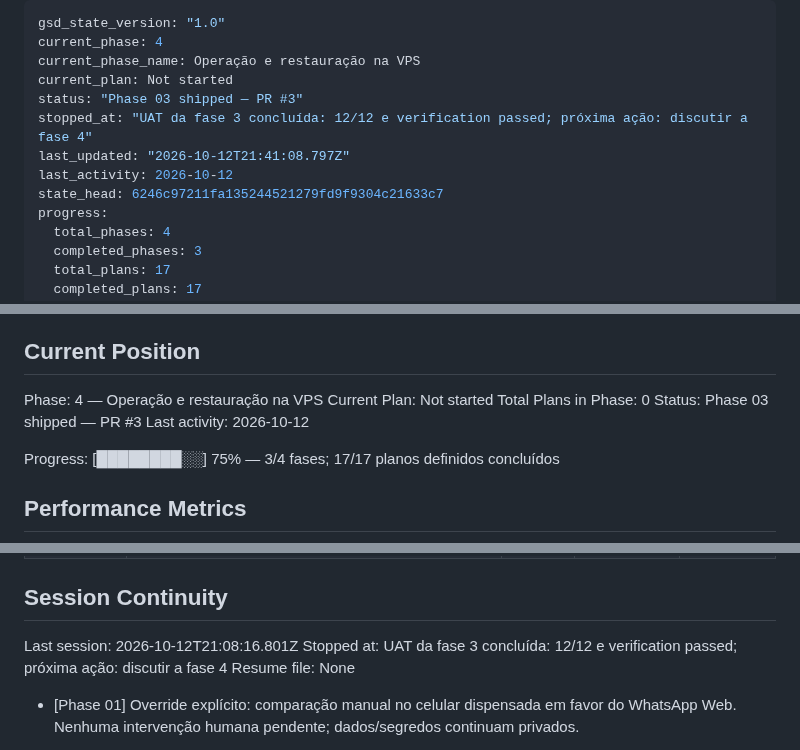
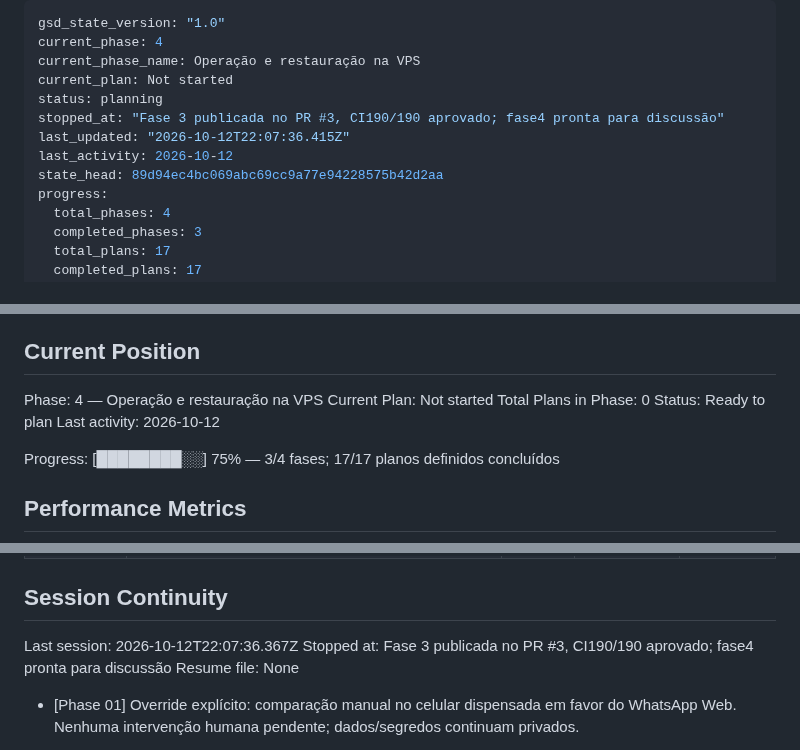
Before and after one commit to dlr-1337/zap-mcp, a Markdown page: .planning/STATE.md, 3 parts joined by grey strips. Rendered like a GitHub page.

Commit message:
docs(03): record passing remote publication checks [ci skip]

```diff
--- a/.planning/STATE.md
+++ b/.planning/STATE.md
@@ -3,11 +3,11 @@ gsd_state_version: "1.0"
 current_phase: 4
 current_phase_name: Operação e restauração na VPS
 current_plan: Not started
-status: "Phase 03 shipped — PR #3"
-stopped_at: "UAT da fase 3 concluída: 12/12 e verification passed; próxima ação: discutir a fase 4"
-last_updated: "2026-10-12T21:41:08.797Z"
+status: planning
+stopped_at: "Fase 3 publicada no PR #3, CI190/190 aprovado; fase4 pronta para discussão"
+last_updated: "2026-10-12T22:07:36.415Z"
 last_activity: 2026-10-12
-state_head: 6246c97211fa135244521279fd9f9304c21633c7
+state_head: 89d94ec4bc069abc69cc9a77e94228575b42d2aa
 progress:
   total_phases: 4
   completed_phases: 3
@@ -32,7 +32,7 @@ See: .planning/PROJECT.md (updated 2026-10-12)
 Phase: 4 — Operação e restauração na VPS
 Current Plan: Not started
 Total Plans in Phase: 0
-Status: Phase 03 shipped — PR #3
+Status: Ready to plan
 Last activity: 2026-10-12
 
 Progress: [████████░░] 75% — 3/4 fases; 17/17 planos definidos concluídos
@@ -145,8 +146,8 @@ Nenhum impedimento para iniciar o planejamento.
 
 ## Session Continuity
 
-Last session: 2026-10-12T21:08:16.801Z
-Stopped at: UAT da fase 3 concluída: 12/12 e verification passed; próxima ação: discutir a fase 4
+Last session: 2026-10-12T22:07:36.367Z
+Stopped at: Fase 3 publicada no PR #3, CI190/190 aprovado; fase4 pronta para discussão
 Resume file: None
 
 - [Phase 01] Override explícito: comparação manual no celular dispensada em favor do WhatsApp Web. Nenhuma intervenção humana pendente; dados/segredos continuam privados.
```
Also changed, not shown: other parts of .planning/STATE.md (+1 -0 lines), .planning/SHIP.md (+2 -0 lines).
